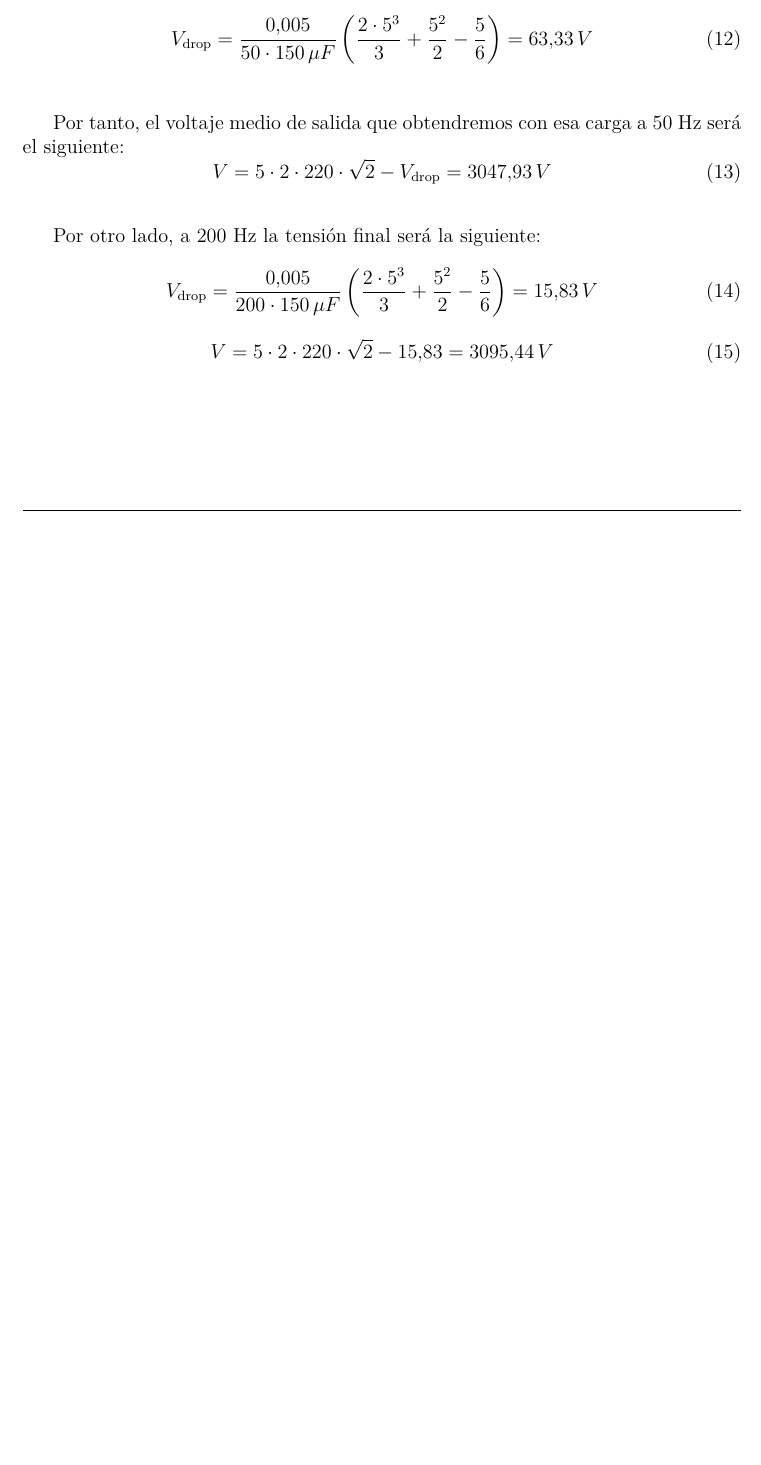
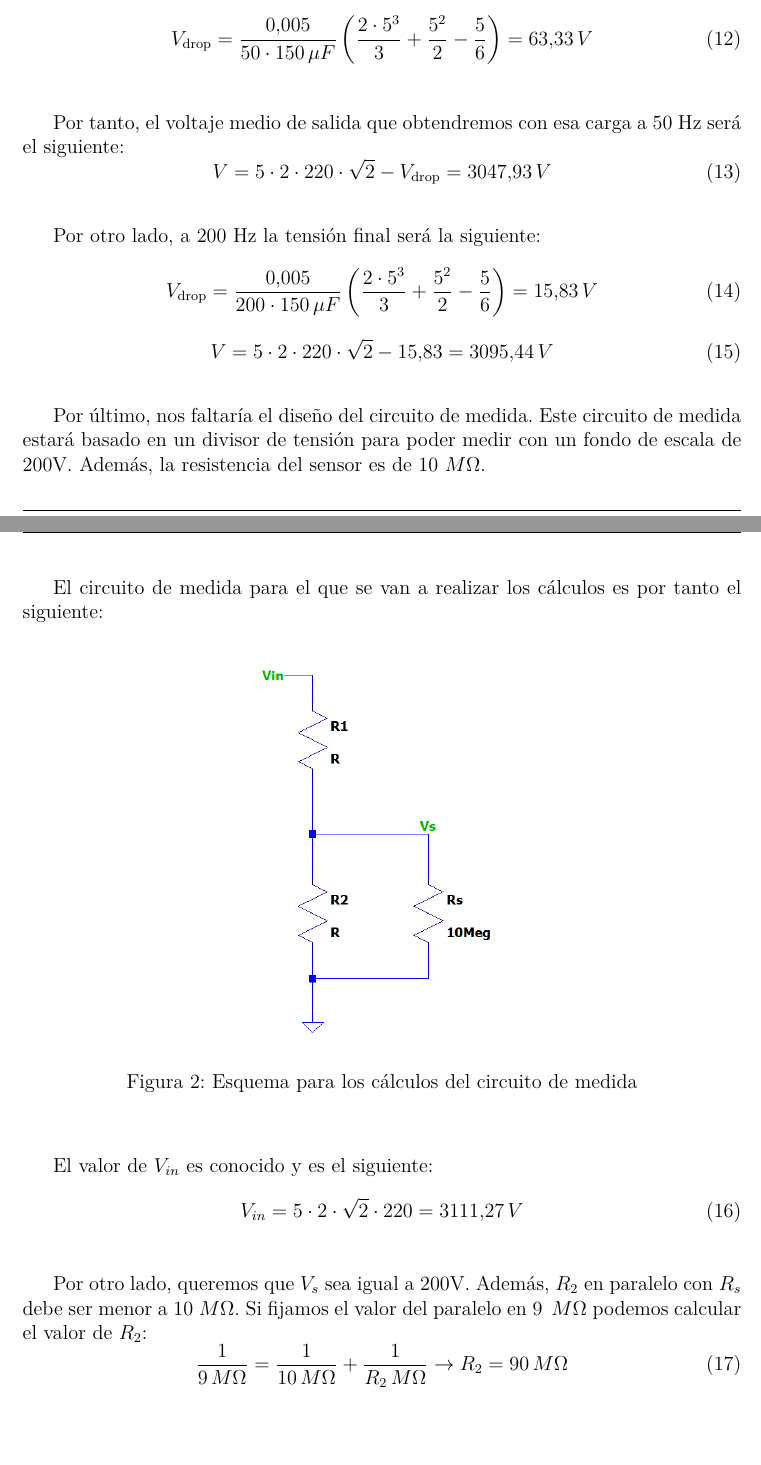
Before and after one commit to AlvaroNJ5/3kV-Voltage-Multiplier, a LaTeX document (Latex/main.tex, which reads Latex/resolucion_pepe.tex): part of page 5 of 5 before the commit and two parts of pages 5 and 6 of 6 after it, the two joined at a grey line, cut so that both start at the same text, the shorter picture padded with empty space. Compiled offline with XeLaTeX.

Commit message:
empezado calculo medida

```diff
--- a/Latex/resolucion_pepe.tex
+++ b/Latex/resolucion_pepe.tex
@@ -114,3 +114,27 @@ Por otro lado, a 200 Hz la tensión final será la siguiente:
 \begin{equation}
     V = 5\cdot2\cdot220\cdot\sqrt{2}-15.83= 3095.44\,V
 \end{equation}
+
+Por último, nos faltaría el diseño del circuito de medida. Este circuito de medida estará basado en
+un divisor de tensión para poder medir con un fondo de escala de 200V. Además, la resistencia
+del sensor es de 10 $M\Omega$.
+
+El circuito de medida para el que se van a realizar los cálculos es por tanto el siguiente:
+\begin{figure}[H]
+    \centering
+    \includegraphics[width=0.5\textwidth]{img/circ_medida.png}
+    \caption{Esquema para los cálculos del circuito de medida}
+    \label{fig:esquema_med}
+\end{figure}
+
+El valor de $V_{in}$ es conocido y es el siguiente:
+\begin{equation}
+    V_{in} = 5\cdot2\cdot\sqrt{2}\cdot220 = 3111.27\,V
+\end{equation}
+
+Por otro lado, queremos que $V_s$ sea igual a 200V. Además, $R_2$ en paralelo con $R_s$ debe
+ser menor a 10 $M\Omega$. Si fijamos el valor del paralelo en 9 $\,M\Omega$ podemos calcular
+el valor de $R_2$:
+\begin{equation}
+    \frac{1}{9\,M\Omega} = \frac{1}{10\,M\Omega} +\frac{1}{R_2\,M\Omega} \rightarrow R_2 = 90\,M\Omega
+\end{equation}
```
Also changed, not shown: Latex/img/circ_medida.png (added), 5 other files.
